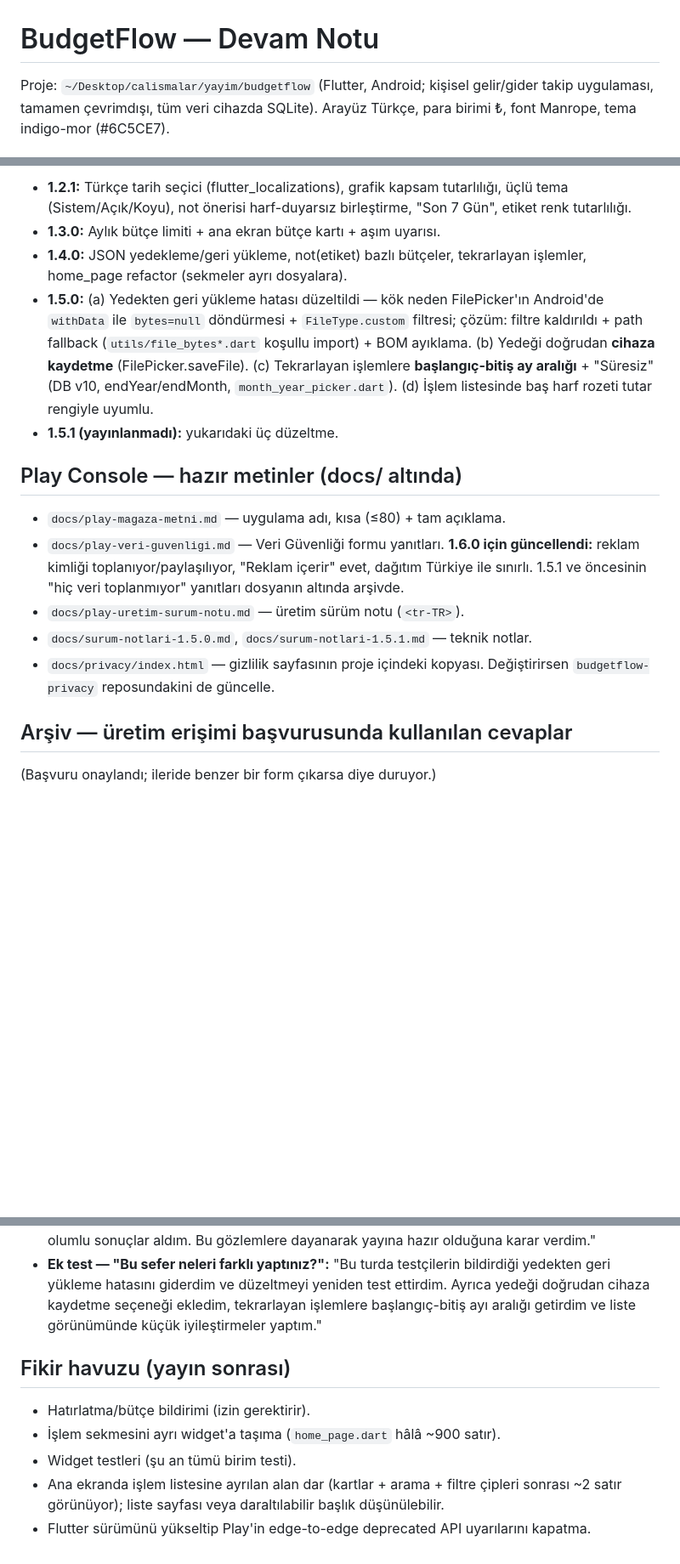
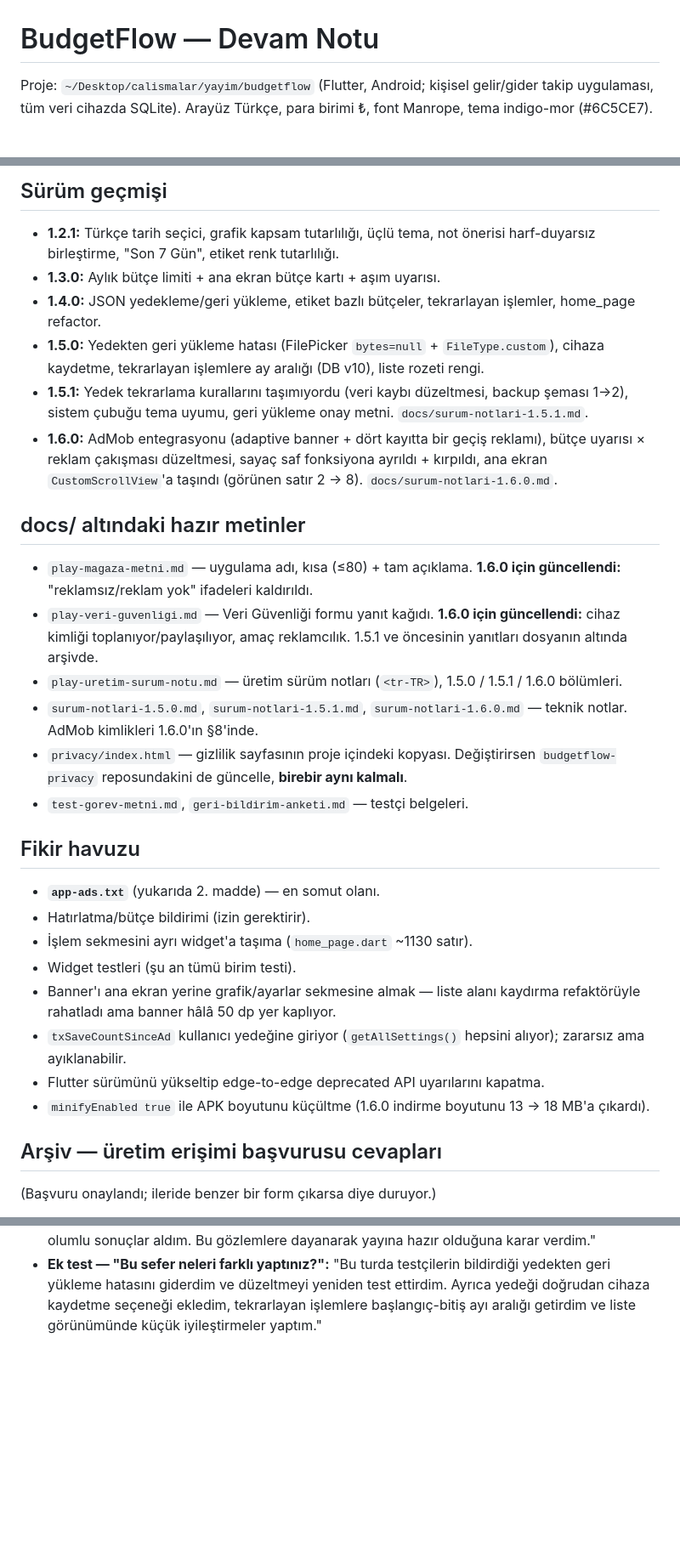
Before and after one commit to ibrahimyasar68/budgetflow, a Markdown page: docs/devam-notu.md, 3 parts joined by grey strips. Shown at 85% size. GitHub-like rendering; blank space fills up the shorter version.

```diff
--- a/docs/devam-notu.md
+++ b/docs/devam-notu.md
@@ -1,4 +1,4 @@
 # BudgetFlow — Devam Notu
 
-Proje: `~/Desktop/calismalar/yayim/budgetflow` (Flutter, Android; kişisel gelir/gider takip uygulaması, tamamen çevrimdışı, tüm veri cihazda SQLite). Arayüz Türkçe, para birimi ₺, font Manrope, tema indigo-mor (#6C5CE7).
+Proje: `~/Desktop/calismalar/yayim/budgetflow` (Flutter, Android; kişisel gelir/gider takip uygulaması, tüm veri cihazda SQLite). Arayüz Türkçe, para birimi ₺, font Manrope, tema indigo-mor (#6C5CE7).
 
@@ -80,19 +65,34 @@ Doğrulama: cihazda uçtan uca denendi — yedek al (schema 2, 124 işlem + 3 ku
 
-- **1.2.1:** Türkçe tarih seçici (flutter_localizations), grafik kapsam tutarlılığı, üçlü tema (Sistem/Açık/Koyu), not önerisi harf-duyarsız birleştirme, "Son 7 Gün", etiket renk tutarlılığı.
+## Sürüm geçmişi
+
+- **1.2.1:** Türkçe tarih seçici, grafik kapsam tutarlılığı, üçlü tema, not önerisi harf-duyarsız birleştirme, "Son 7 Gün", etiket renk tutarlılığı.
 - **1.3.0:** Aylık bütçe limiti + ana ekran bütçe kartı + aşım uyarısı.
-- **1.4.0:** JSON yedekleme/geri yükleme, not(etiket) bazlı bütçeler, tekrarlayan işlemler, home_page refactor (sekmeler ayrı dosyalara).
-- **1.5.0:** (a) Yedekten geri yükleme hatası düzeltildi — kök neden FilePicker'ın Android'de `withData` ile `bytes=null` döndürmesi + `FileType.custom` filtresi; çözüm: filtre kaldırıldı + path fallback (`utils/file_bytes*.dart` koşullu import) + BOM ayıklama. (b) Yedeği doğrudan **cihaza kaydetme** (FilePicker.saveFile). (c) Tekrarlayan işlemlere **başlangıç-bitiş ay aralığı** + "Süresiz" (DB v10, endYear/endMonth, `month_year_picker.dart`). (d) İşlem listesinde baş harf rozeti tutar rengiyle uyumlu.
-- **1.5.1 (yayınlanmadı):** yukarıdaki üç düzeltme.
+- **1.4.0:** JSON yedekleme/geri yükleme, etiket bazlı bütçeler, tekrarlayan işlemler, home_page refactor.
+- **1.5.0:** Yedekten geri yükleme hatası (FilePicker `bytes=null` + `FileType.custom`), cihaza kaydetme, tekrarlayan işlemlere ay aralığı (DB v10), liste rozeti rengi.
+- **1.5.1:** Yedek tekrarlama kurallarını taşımıyordu (veri kaybı düzeltmesi, backup şeması 1→2), sistem çubuğu tema uyumu, geri yükleme onay metni. `docs/surum-notlari-1.5.1.md`.
+- **1.6.0:** AdMob entegrasyonu (adaptive banner + dört kayıtta bir geçiş reklamı), bütçe uyarısı × reklam çakışması düzeltmesi, sayaç saf fonksiyona ayrıldı + kırpıldı, ana ekran `CustomScrollView`'a taşındı (görünen satır 2 → 8). `docs/surum-notlari-1.6.0.md`.
 
-## Play Console — hazır metinler (docs/ altında)
+## docs/ altındaki hazır metinler
 
-- `docs/play-magaza-metni.md` — uygulama adı, kısa (≤80) + tam açıklama.
-- `docs/play-veri-guvenligi.md` — Veri Güvenliği formu yanıtları. **1.6.0 için güncellendi:** reklam kimliği toplanıyor/paylaşılıyor, "Reklam içerir" evet, dağıtım Türkiye ile sınırlı. 1.5.1 ve öncesinin "hiç veri toplanmıyor" yanıtları dosyanın altında arşivde.
-- `docs/play-uretim-surum-notu.md` — üretim sürüm notu (`<tr-TR>`).
-- `docs/surum-notlari-1.5.0.md`, `docs/surum-notlari-1.5.1.md` — teknik notlar.
-- `docs/privacy/index.html` — gizlilik sayfasının proje içindeki kopyası. Değiştirirsen `budgetflow-privacy` reposundakini de güncelle.
+- `play-magaza-metni.md` — uygulama adı, kısa (≤80) + tam açıklama. **1.6.0 için güncellendi:** "reklamsız/reklam yok" ifadeleri kaldırıldı.
+- `play-veri-guvenligi.md` — Veri Güvenliği formu yanıt kağıdı. **1.6.0 için güncellendi:** cihaz kimliği toplanıyor/paylaşılıyor, amaç reklamcılık. 1.5.1 ve öncesinin yanıtları dosyanın altında arşivde.
+- `play-uretim-surum-notu.md` — üretim sürüm notları (`<tr-TR>`), 1.5.0 / 1.5.1 / 1.6.0 bölümleri.
+- `surum-notlari-1.5.0.md`, `surum-notlari-1.5.1.md`, `surum-notlari-1.6.0.md` — teknik notlar. AdMob kimlikleri 1.6.0'ın §8'inde.
+- `privacy/index.html` — gizlilik sayfasının proje içindeki kopyası. Değiştirirsen `budgetflow-privacy` reposundakini de güncelle, **birebir aynı kalmalı**.
+- `test-gorev-metni.md`, `geri-bildirim-anketi.md` — testçi belgeleri.
 
-## Arşiv — üretim erişimi başvurusunda kullanılan cevaplar
+## Fikir havuzu
+
+- **`app-ads.txt`** (yukarıda 2. madde) — en somut olanı.
+- Hatırlatma/bütçe bildirimi (izin gerektirir).
+- İşlem sekmesini ayrı widget'a taşıma (`home_page.dart` ~1130 satır).
+- Widget testleri (şu an tümü birim testi).
+- Banner'ı ana ekran yerine grafik/ayarlar sekmesine almak — liste alanı kaydırma refaktörüyle rahatladı ama banner hâlâ 50 dp yer kaplıyor.
+- `txSaveCountSinceAd` kullanıcı yedeğine giriyor (`getAllSettings()` hepsini alıyor); zararsız ama ayıklanabilir.
+- Flutter sürümünü yükseltip edge-to-edge deprecated API uyarılarını kapatma.
+- `minifyEnabled true` ile APK boyutunu küçültme (1.6.0 indirme boyutunu 13 → 18 MB'a çıkardı).
+
+## Arşiv — üretim erişimi başvurusu cevapları
 
 (Başvuru onaylandı; ileride benzer bir form çıkarsa diye duruyor.)
 
@@ -106,11 +106,3 @@ Doğrulama: cihazda uçtan uca denendi — yedek al (schema 2, 124 işlem + 3 ku
 - **Hangi değişiklikleri yaptın:** "Kullanıcı geri bildirimlerine göre birçok güncelleme yaptım: tarih seçiciyi Türkçeleştirdim, açık/koyu/sistem teması ekledim, aylık ve etiket bazlı bütçe limitleri ile tekrarlayan işlemler ekledim, yedekleme/geri yüklemeyi getirip bir hatayı düzelttim ve arayüzü sadeleştirdim."
 - **Üretime hazır olduğuna nasıl karar verdin:** "Test sürecinde uygulama stabil çalıştı, çökme yaşanmadı. Tüm özellikler beklendiği gibi çalıştı. Kullanıcı geri bildirimlerini uyguladıktan sonra olumlu sonuçlar aldım. Bu gözlemlere dayanarak yayına hazır olduğuna karar verdim."
 - **Ek test — "Bu sefer neleri farklı yaptınız?":** "Bu turda testçilerin bildirdiği yedekten geri yükleme hatasını giderdim ve düzeltmeyi yeniden test ettirdim. Ayrıca yedeği doğrudan cihaza kaydetme seçeneği ekledim, tekrarlayan işlemlere başlangıç-bitiş ayı aralığı getirdim ve liste görünümünde küçük iyileştirmeler yaptım."
-
-## Fikir havuzu (yayın sonrası)
-
-- Hatırlatma/bütçe bildirimi (izin gerektirir).
-- İşlem sekmesini ayrı widget'a taşıma (`home_page.dart` hâlâ ~900 satır).
-- Widget testleri (şu an tümü birim testi).
-- Ana ekranda işlem listesine ayrılan alan dar (kartlar + arama + filtre çipleri sonrası ~2 satır görünüyor); liste sayfası veya daraltılabilir başlık düşünülebilir.
-- Flutter sürümünü yükseltip Play'in edge-to-edge deprecated API uyarılarını kapatma.
```
Also changed, not shown: other parts of docs/devam-notu.md (+49 -64 lines).
